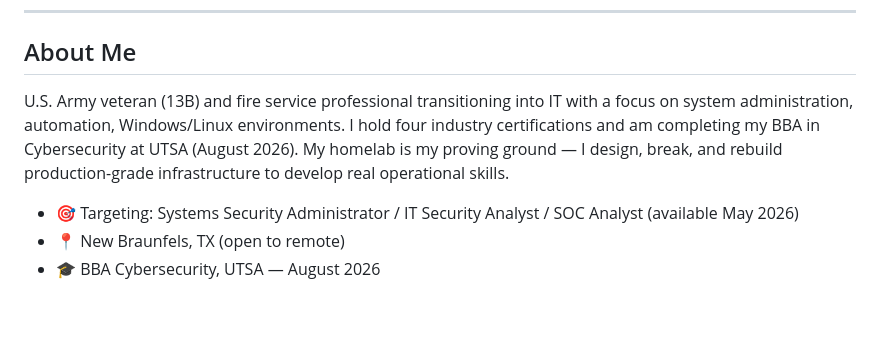
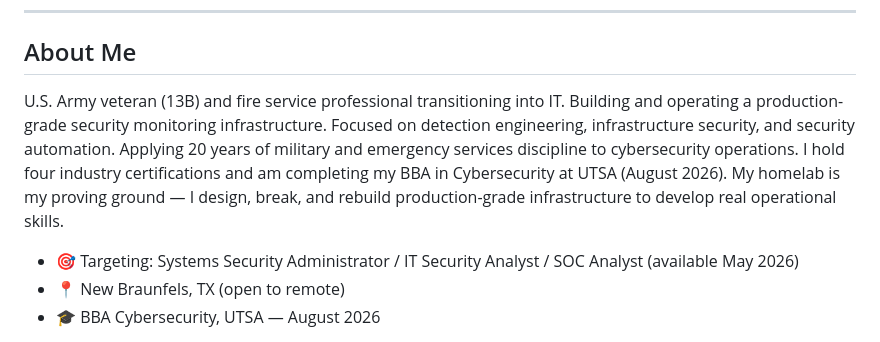
Before and after one commit to J-DeMarzo/J-DeMarzo, a Markdown page: README.md, the part around the change. Rendered like a GitHub page; blank space fills up the shorter version.

Commit message:
Revise About Me section in README
Updated the About Me section to reflect a focus on security monitoring and detection engineering.

```diff
--- a/README.md
+++ b/README.md
@@ -10,7 +10,7 @@
 
 ## About Me
 
-U.S. Army veteran (13B) and fire service professional transitioning into IT with a focus on system administration, automation, Windows/Linux environments. I hold four industry certifications and am completing my BBA in Cybersecurity at UTSA (August 2026). My homelab is my proving ground — I design, break, and rebuild production-grade infrastructure to develop real operational skills.
+U.S. Army veteran (13B) and fire service professional transitioning into IT. Building and operating a production-grade security monitoring infrastructure. Focused on detection engineering, infrastructure security, and security automation. Applying 20 years of military and emergency services discipline to cybersecurity operations. I hold four industry certifications and am completing my BBA in Cybersecurity at UTSA (August 2026). My homelab is my proving ground — I design, break, and rebuild production-grade infrastructure to develop real operational skills.
 
 - 🎯 Targeting: Systems Security Administrator / IT Security Analyst / SOC Analyst (available May 2026)
 - 📍 New Braunfels, TX (open to remote)
```
